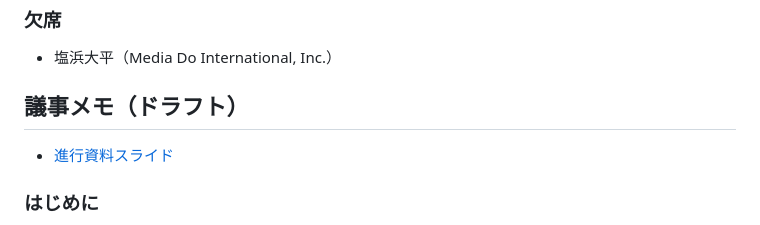
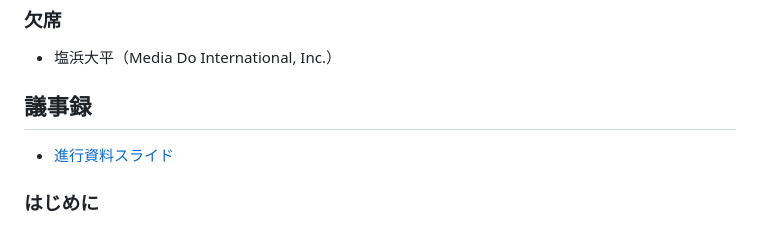
Before and after one commit to w3c-cg/mcm-jp, a Markdown page: meetings/2024-06-28/README.md, the part around one of its changes. Rendered like a GitHub page.

```diff
--- a/meetings/2024-06-28/README.md
+++ b/meetings/2024-06-28/README.md
@@ -34,7 +34,7 @@
 ### 欠席
 - 塩浜大平（Media Do International, Inc.）
 
-## 議事メモ（ドラフト）
+## 議事録
 - [進行資料スライド](https://github.com/w3c-cg/mcm-jp/blob/main/meetings/2024-06-28/20240628-mcm-jp-cg-introduction-meeting.pdf)
 
 ### はじめに
```
Also changed, not shown: other parts of meetings/2024-06-28/README.md (+1 -1 lines).
